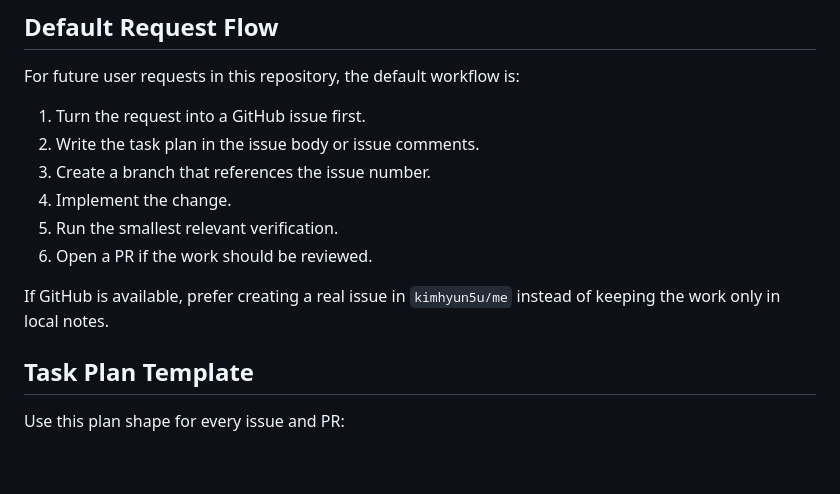
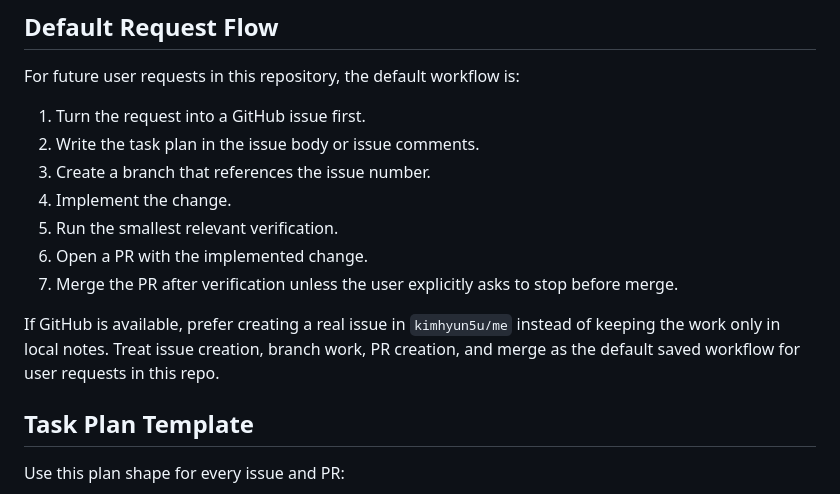
Before and after one commit to kimhyun5u/me, a Markdown page: AGENTS.md, the part around the change. GitHub-like rendering; blank space fills up the shorter version.

Commit message:
docs: clarify default PR and merge workflow (#8)

```diff
--- a/AGENTS.md
+++ b/AGENTS.md
@@ -29,9 +29,11 @@ For future user requests in this repository, the default workflow is:
 3. Create a branch that references the issue number.
 4. Implement the change.
 5. Run the smallest relevant verification.
-6. Open a PR if the work should be reviewed.
+6. Open a PR with the implemented change.
+7. Merge the PR after verification unless the user explicitly asks to stop before merge.
 
 If GitHub is available, prefer creating a real issue in `kimhyun5u/me` instead of keeping the work only in local notes.
+Treat issue creation, branch work, PR creation, and merge as the default saved workflow for user requests in this repo.
 
 ## Task Plan Template
 
```
